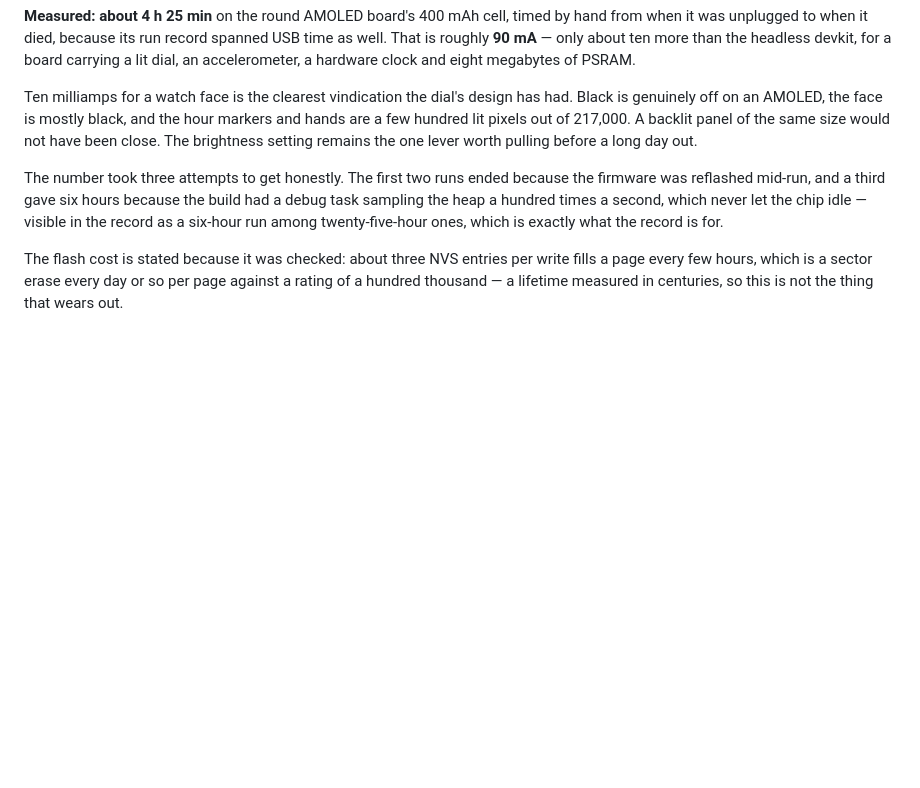
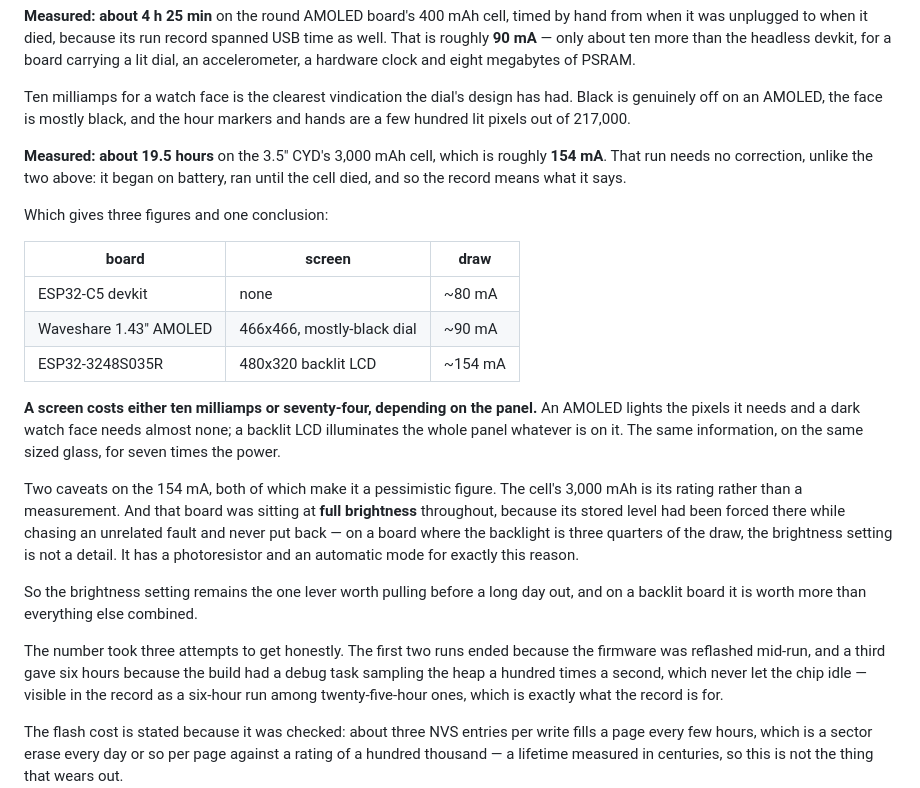
Before and after one commit to Forged-in-Feathers-Technology/observore, a Markdown page: README.md, the part around the change. Rendered like a GitHub page; blank space fills up the shorter version.

Commit message:
What a screen costs, measured three ways (#164)
The third battery figure, and the one that makes the other two mean
something: about 19.5 hours on the 3.5" CYD's 3,000 mAh cell, roughly 154 mA.

That run needs no correction, unlike the first two. It began on battery and
ended when the cell died, so the record means what it says -- which is the
first time the run history has reported a battery life honestly on its own,
and the reason for leaving that board unplugged rather than checking on it.

    ESP32-C5 devkit          no screen                    ~80 mA
    Waveshare 1.43" AMOLED   466x466, mostly-black dial   ~90 mA
    ESP32-3248S035R          480x320 backlit LCD         ~154 mA

A screen costs either ten milliamps or seventy-four, depending on the panel.
An AMOLED lights the pixels it needs and a dark watch face needs almost none;
a backlit LCD illuminates the whole panel whatever is on it. The same
information, on the same sized glass, for seven times the power.

Both caveats make the 154 mA pessimistic rather than flattering. The cell's
capacity is its rating rather than a measurement. And that board ran the whole
time at full brightness, because its stored level was forced there while
chasing an unrelated fault and never put back -- which on a board where the
backlight is three quarters of the draw is not a detail. It has a
photoresistor and an automatic mode precisely for this.

Co-authored-by: Claude Opus 5 <noreply@anthropic.com>

```diff
--- a/README.md
+++ b/README.md
@@ -2435,9 +2435,37 @@ accelerometer, a hardware clock and eight megabytes of PSRAM.
 
 Ten milliamps for a watch face is the clearest vindication the dial's design
 has had. Black is genuinely off on an AMOLED, the face is mostly black, and
-the hour markers and hands are a few hundred lit pixels out of 217,000. A
-backlit panel of the same size would not have been close. The brightness
-setting remains the one lever worth pulling before a long day out.
+the hour markers and hands are a few hundred lit pixels out of 217,000.
+
+**Measured: about 19.5 hours** on the 3.5" CYD's 3,000 mAh cell, which is
+roughly **154 mA**. That run needs no correction, unlike the two above: it
+began on battery, ran until the cell died, and so the record means what it
+says.
+
+Which gives three figures and one conclusion:
+
+| board | screen | draw |
+|---|---|---|
+| ESP32-C5 devkit | none | ~80 mA |
+| Waveshare 1.43" AMOLED | 466x466, mostly-black dial | ~90 mA |
+| ESP32-3248S035R | 480x320 backlit LCD | ~154 mA |
+
+**A screen costs either ten milliamps or seventy-four, depending on the
+panel.** An AMOLED lights the pixels it needs and a dark watch face needs
+almost none; a backlit LCD illuminates the whole panel whatever is on it. The
+same information, on the same sized glass, for seven times the power.
+
+Two caveats on the 154 mA, both of which make it a pessimistic figure. The
+cell's 3,000 mAh is its rating rather than a measurement. And that board was
+sitting at **full brightness** throughout, because its stored level had been
+forced there while chasing an unrelated fault and never put back — on a board
+where the backlight is three quarters of the draw, the brightness setting is
+not a detail. It has a photoresistor and an automatic mode for exactly this
+reason.
+
+So the brightness setting remains the one lever worth pulling before a long
+day out, and on a backlit board it is worth more than everything else
+combined.
 
 The number took three attempts to get honestly. The first two runs ended
 because the firmware was reflashed mid-run, and a third gave six hours because
```
